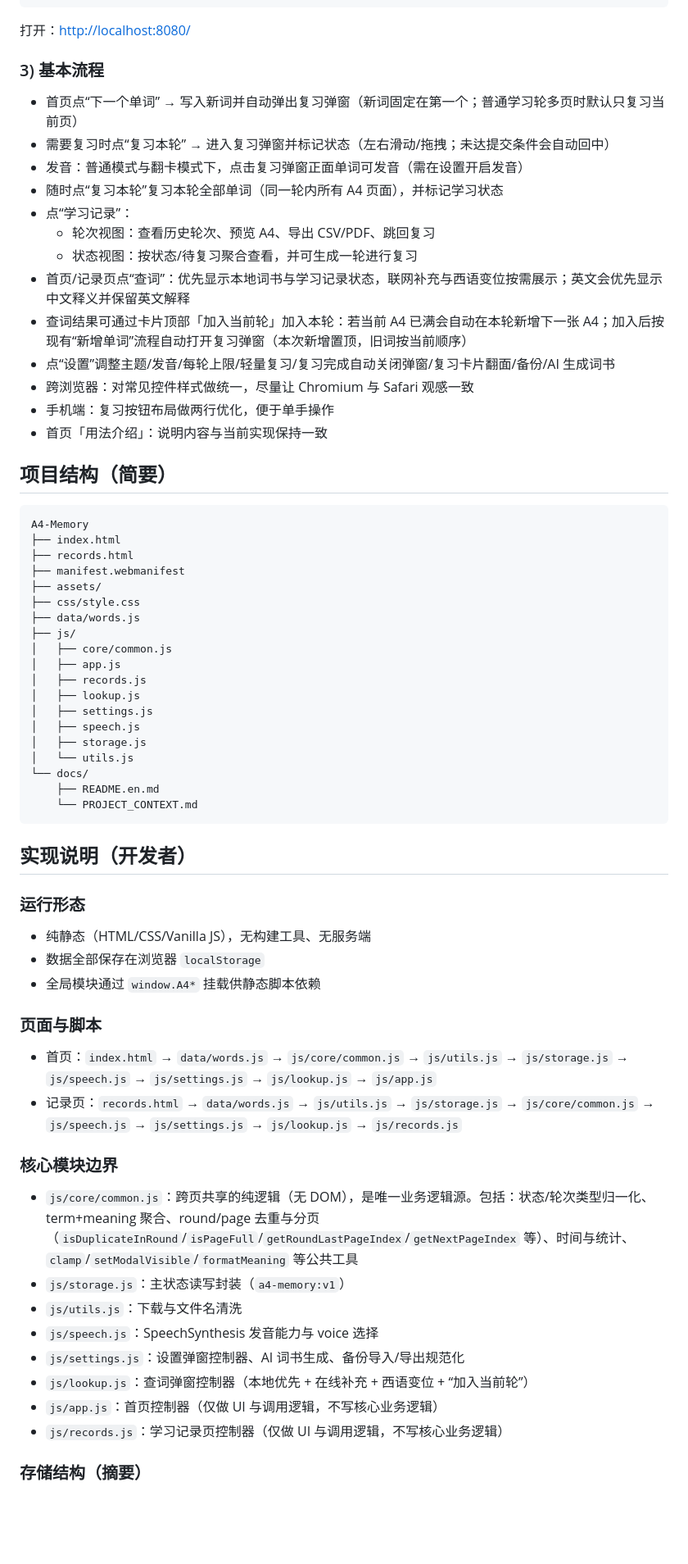
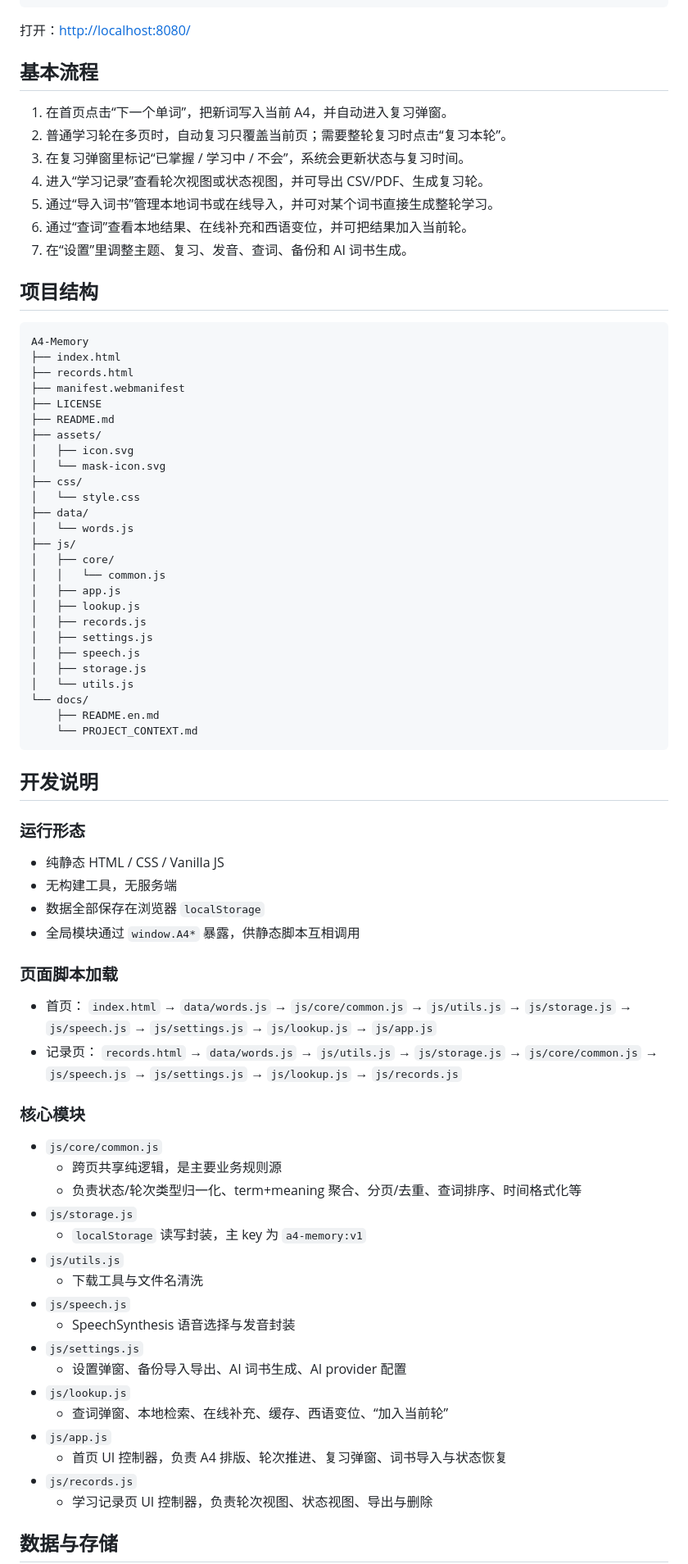
Before and after one commit to k7tmiz/A4-Memory, a Markdown page: README.md, the part around one of its changes. Shown at 82% size. GitHub-like rendering; blank space fills up the shorter version.

````diff
--- a/README.md
+++ b/README.md
@@ -53,37 +74,38 @@ python3 -m http.server 8080
 
 打开：<http://localhost:8080/>
 
-### 3) 基本流程
+## 基本流程
 
-- 首页点“下一个单词” → 写入新词并自动弹出复习弹窗（新词固定在第一个；普通学习轮多页时默认只复习当前页）
-- 需要复习时点“复习本轮” → 进入复习弹窗并标记状态（左右滑动/拖拽；未达提交条件会自动回中）
-- 发音：普通模式与翻卡模式下，点击复习弹窗正面单词可发音（需在设置开启发音）
-- 随时点“复习本轮”复习本轮全部单词（同一轮内所有 A4 页面），并标记学习状态
-- 点“学习记录”：
-  - 轮次视图：查看历史轮次、预览 A4、导出 CSV/PDF、跳回复习
-  - 状态视图：按状态/待复习聚合查看，并可生成一轮进行复习
-- 首页/记录页点“查词”：优先显示本地词书与学习记录状态，联网补充与西语变位按需展示；英文会优先显示中文释义并保留英文解释
-- 查词结果可通过卡片顶部「加入当前轮」加入本轮：若当前 A4 已满会自动在本轮新增下一张 A4；加入后按现有“新增单词”流程自动打开复习弹窗（本次新增置顶，旧词按当前顺序）
-- 点“设置”调整主题/发音/每轮上限/轻量复习/复习完成自动关闭弹窗/复习卡片翻面/备份/AI 生成词书
-- 跨浏览器：对常见控件样式做统一，尽量让 Chromium 与 Safari 观感一致
-- 手机端：复习按钮布局做两行优化，便于单手操作
-- 首页「用法介绍」：说明内容与当前实现保持一致
+1. 在首页点击“下一个单词”，把新词写入当前 A4，并自动进入复习弹窗。
+2. 普通学习轮在多页时，自动复习只覆盖当前页；需要整轮复习时点击“复习本轮”。
+3. 在复习弹窗里标记“已掌握 / 学习中 / 不会”，系统会更新状态与复习时间。
+4. 进入“学习记录”查看轮次视图或状态视图，并可导出 CSV/PDF、生成复习轮。
+5. 通过“导入词书”管理本地词书或在线导入，并可对某个词书直接生成整轮学习。
+6. 通过“查词”查看本地结果、在线补充和西语变位，并可把结果加入当前轮。
+7. 在“设置”里调整主题、复习、发音、查词、备份和 AI 词书生成。
 
-## 项目结构（简要）
+## 项目结构
 
 ```text
 A4-Memory
 ├── index.html
 ├── records.html
 ├── manifest.webmanifest
+├── LICENSE
+├── README.md
 ├── assets/
-├── css/style.css
-├── data/words.js
+│   ├── icon.svg
+│   └── mask-icon.svg
+├── css/
+│   └── style.css
+├── data/
+│   └── words.js
 ├── js/
-│   ├── core/common.js
+│   ├── core/
+│   │   └── common.js
 │   ├── app.js
+│   ├── lookup.js
 │   ├── records.js
-│   ├── lookup.js
 │   ├── settings.js
 │   ├── speech.js
 │   ├── storage.js
@@ -93,29 +115,41 @@ A4-Memory
     └── PROJECT_CONTEXT.md
 ```
 
-## 实现说明（开发者）
+## 开发说明
 
 ### 运行形态
 
-- 纯静态（HTML/CSS/Vanilla JS），无构建工具、无服务端
+- 纯静态 HTML / CSS / Vanilla JS
+- 无构建工具，无服务端
 - 数据全部保存在浏览器 `localStorage`
-- 全局模块通过 `window.A4*` 挂载供静态脚本依赖
+- 全局模块通过 `window.A4*` 暴露，供静态脚本互相调用
 
-### 页面与脚本
+### 页面脚本加载
 
-- 首页：`index.html` → `data/words.js` → `js/core/common.js` → `js/utils.js` → `js/storage.js` → `js/speech.js` → `js/settings.js` → `js/lookup.js` → `js/app.js`
-- 记录页：`records.html` → `data/words.js` → `js/utils.js` → `js/storage.js` → `js/core/common.js` → `js/speech.js` → `js/settings.js` → `js/lookup.js` → `js/records.js`
+- 首页：
+  `index.html` → `data/words.js` → `js/core/common.js` → `js/utils.js` → `js/storage.js` → `js/speech.js` → `js/settings.js` → `js/lookup.js` → `js/app.js`
+- 记录页：
+  `records.html` → `data/words.js` → `js/utils.js` → `js/storage.js` → `js/core/common.js` → `js/speech.js` → `js/settings.js` → `js/lookup.js` → `js/records.js`
 
-### 核心模块边界
+### 核心模块
 
-- `js/core/common.js`：跨页共享的纯逻辑（无 DOM），是唯一业务逻辑源。包括：状态/轮次类型归一化、term+meaning 聚合、round/page 去重与分页（`isDuplicateInRound`/`isPageFull`/`getRoundLastPageIndex`/`getNextPageIndex` 等）、时间与统计、`clamp`/`setModalVisible`/`formatMeaning` 等公共工具
-- `js/storage.js`：主状态读写封装（`a4-memory:v1`）
-- `js/utils.js`：下载与文件名清洗
-- `js/speech.js`：SpeechSynthesis 发音能力与 voice 选择
-- `js/settings.js`：设置弹窗控制器、AI 词书生成、备份导入/导出规范化
-- `js/lookup.js`：查词弹窗控制器（本地优先 + 在线补充 + 西语变位 + “加入当前轮”）
-- `js/app.js`：首页控制器（仅做 UI 与调用逻辑，不写核心业务逻辑）
-- `js/records.js`：学习记录页控制器（仅做 UI 与调用逻辑，不写核心业务逻辑）
+- `js/core/common.js`
+  - 跨页共享纯逻辑，是主要业务规则源
+  - 负责状态/轮次类型归一化、term+meaning 聚合、分页/去重、查词排序、时间格式化等
+- `js/storage.js`
+  - `localStorage` 读写封装，主 key 为 `a4-memory:v1`
+- `js/utils.js`
+  - 下载工具与文件名清洗
+- `js/speech.js`
+  - SpeechSynthesis 语音选择与发音封装
+- `js/settings.js`
+  - 设置弹窗、备份导入导出、AI 词书生成、AI provider 配置
+- `js/lookup.js`
+  - 查词弹窗、本地检索、在线补充、缓存、西语变位、“加入当前轮”
+- `js/app.js`
+  - 首页 UI 控制器，负责 A4 排版、轮次推进、复习弹窗、词书导入与状态恢复
+- `js/records.js`
+  - 学习记录页 UI 控制器，负责轮次视图、状态视图、导出与删除
 
-### 存储结构（摘要）
+## 数据与存储
 
````
Also changed, not shown: other parts of README.md (+78 -44 lines), docs/PROJECT_CONTEXT.md (+351 -169 lines).
